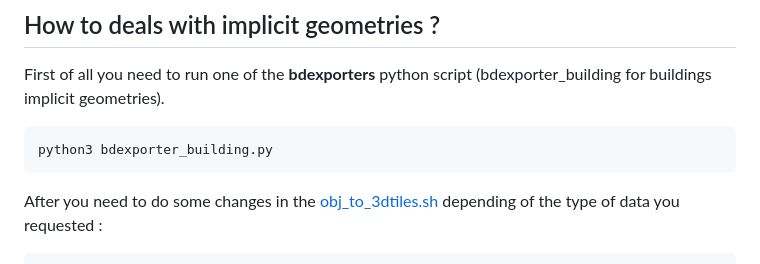
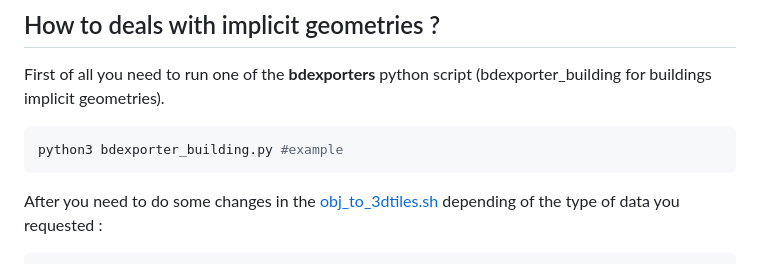
Before and after one commit to AxelDmt/itowns_project, a Markdown page: README.md, the part around the change. GitHub-like rendering.

````diff
--- a/README.md
+++ b/README.md
@@ -220,7 +220,7 @@ itowns.View.prototype.addLayer.call(view, reliefsLayer);
 First of all you need to run one of the **bdexporters** python script (bdexporter_building for buildings implicit geometries).
 
 ```bash
-python3 bdexporter_building.py
+python3 bdexporter_building.py #example
 ```
 
 After you need to do some changes in the [obj_to_3dtiles.sh](obj_to_3dtiles.sh) depending of the type of data you requested :
````
